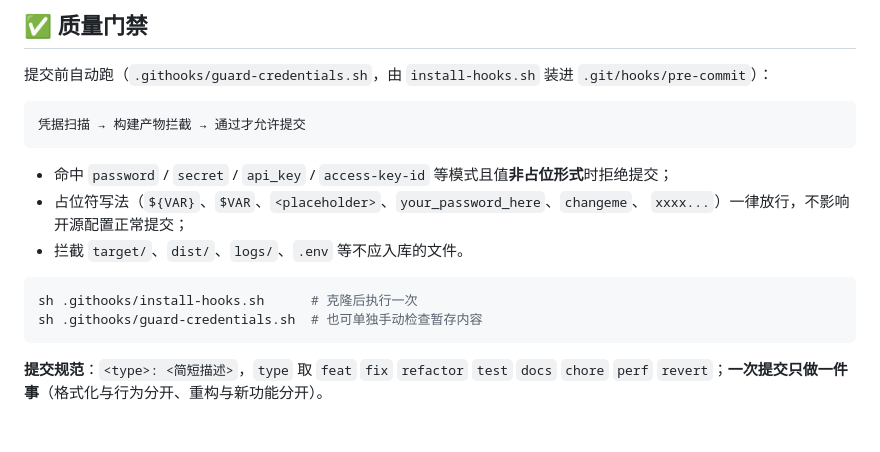
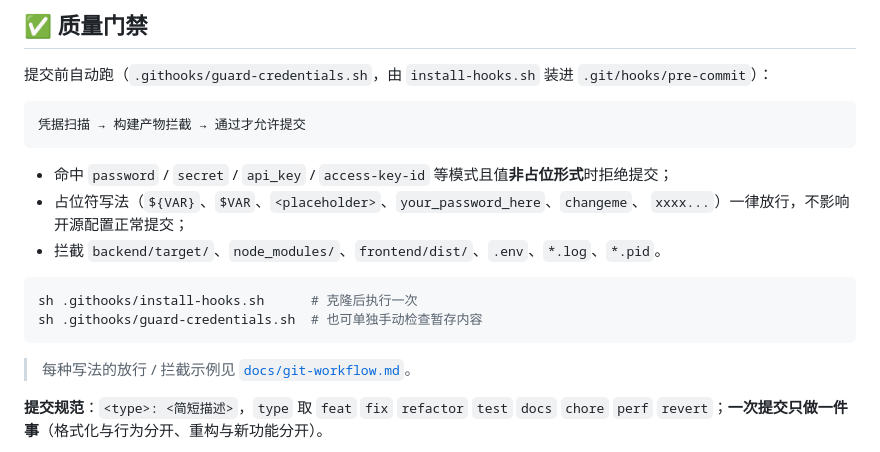
Before and after one commit to Xander-299/my-web-project, a Markdown page: README.md, the part around the change. GitHub-like rendering; blank space fills up the shorter version.

````diff
--- a/README.md
+++ b/README.md
@@ -409,12 +409,15 @@ npm run build
 - 命中 `password` / `secret` / `api_key` / `access-key-id` 等模式且值**非占位形式**时拒绝提交；
 - 占位符写法（`${VAR}`、`$VAR`、`<placeholder>`、`your_password_here`、`changeme`、
   `xxxx...`）一律放行，不影响开源配置正常提交；
-- 拦截 `target/`、`dist/`、`logs/`、`.env` 等不应入库的文件。
+- 拦截 `backend/target/`、`node_modules/`、`frontend/dist/`、`.env`、`*.log`、`*.pid`。
 
 ```bash
 sh .githooks/install-hooks.sh      # 克隆后执行一次
 sh .githooks/guard-credentials.sh  # 也可单独手动检查暂存内容
 ```
+
+> 每种写法的放行 / 拦截示例见
+> [`docs/git-workflow.md`](docs/git-workflow.md#pre-commit-守卫提交前门禁)。
 
 **提交规范**：`<type>: <简短描述>`，`type` 取 `feat` `fix` `refactor` `test` `docs`
 `chore` `perf` `revert`；**一次提交只做一件事**（格式化与行为分开、重构与新功能分开）。
````
Also changed, not shown: docs/git-workflow.md (+73 -9 lines).
